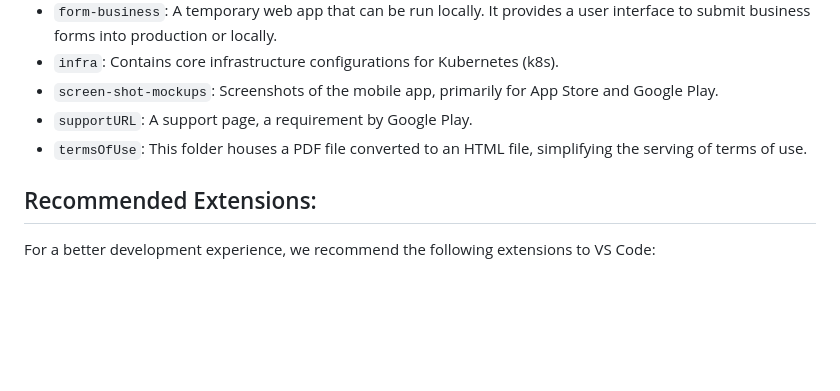
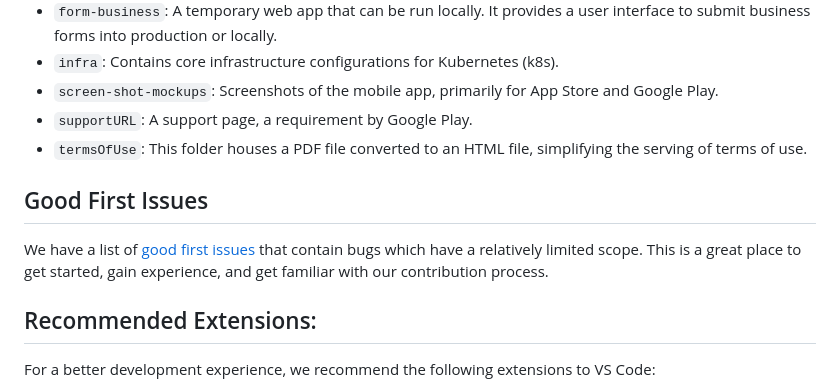
Before and after one commit to rodinhatokay/all-in-one, a Markdown page: README.md, the part around the change. Rendered like a GitHub page; blank space fills up the shorter version.

```diff
--- a/README.md
+++ b/README.md
@@ -35,6 +35,12 @@ If you wish to contribute to the codebase, a solid understanding of the followin
 - `supportURL`: A support page, a requirement by Google Play.
 - `termsOfUse`: This folder houses a PDF file converted to an HTML file, simplifying the serving of terms of use.
 
+## Good First Issues
+
+We have a list of [good first issues][gfi] that contain bugs which have a relatively limited scope. This is a great place to get started, gain experience, and get familiar with our contribution process.
+
+[gfi]: https://github.com/rodinhatokay/all-in-one/labels/good%20first%20issue
+
 ## Recommended Extensions:
 
 For a better development experience, we recommend the following extensions to VS Code:
```
